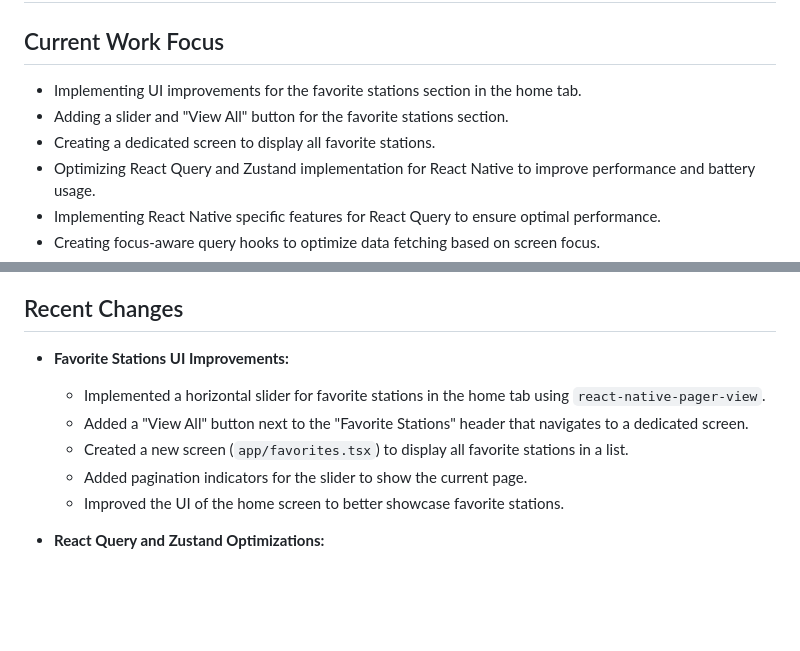
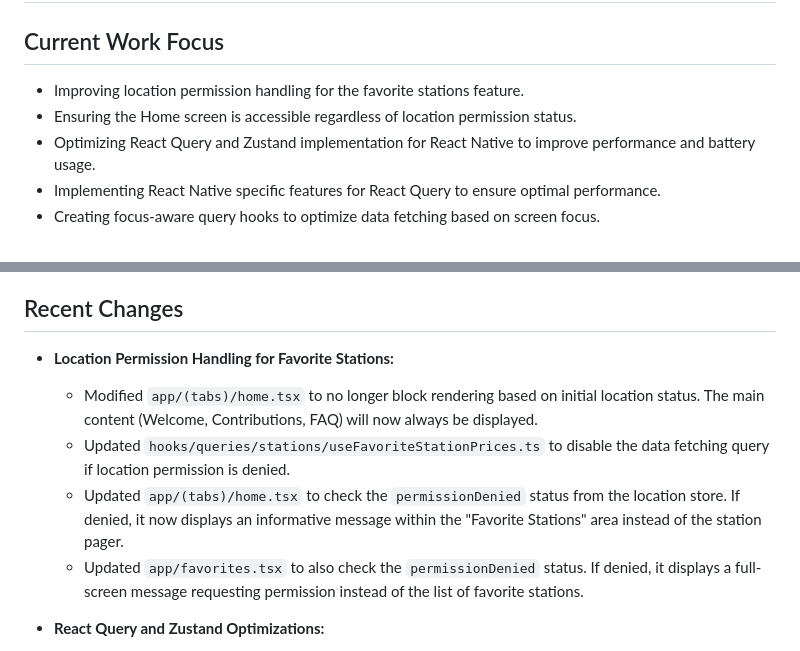
Before and after one commit to angeles-renjo/gasph-v2, a Markdown page: memory-bank/activeContext.md, 2 parts joined by grey strips. Drawn GitHub-style; blank space fills up the shorter version.

Commit message:
update: docu

```diff
--- a/memory-bank/activeContext.md
+++ b/memory-bank/activeContext.md
@@ -2,9 +2,8 @@
 
 ## Current Work Focus
 
-- Implementing UI improvements for the favorite stations section in the home tab.
-- Adding a slider and "View All" button for the favorite stations section.
-- Creating a dedicated screen to display all favorite stations.
+- Improving location permission handling for the favorite stations feature.
+- Ensuring the Home screen is accessible regardless of location permission status.
 - Optimizing React Query and Zustand implementation for React Native to improve performance and battery usage.
 - Implementing React Native specific features for React Query to ensure optimal performance.
 - Creating focus-aware query hooks to optimize data fetching based on screen focus.
@@ -17,13 +16,12 @@ Previous focus:
 
 ## Recent Changes
 
-- **Favorite Stations UI Improvements:**
+- **Location Permission Handling for Favorite Stations:**
 
-  - Implemented a horizontal slider for favorite stations in the home tab using `react-native-pager-view`.
-  - Added a "View All" button next to the "Favorite Stations" header that navigates to a dedicated screen.
-  - Created a new screen (`app/favorites.tsx`) to display all favorite stations in a list.
-  - Added pagination indicators for the slider to show the current page.
-  - Improved the UI of the home screen to better showcase favorite stations.
+  - Modified `app/(tabs)/home.tsx` to no longer block rendering based on initial location status. The main content (Welcome, Contributions, FAQ) will now always be displayed.
+  - Updated `hooks/queries/stations/useFavoriteStationPrices.ts` to disable the data fetching query if location permission is denied.
+  - Updated `app/(tabs)/home.tsx` to check the `permissionDenied` status from the location store. If denied, it now displays an informative message within the "Favorite Stations" area instead of the station pager.
+  - Updated `app/favorites.tsx` to also check the `permissionDenied` status. If denied, it displays a full-screen message requesting permission instead of the list of favorite stations.
 
 - **React Query and Zustand Optimizations:**
 
```
Also changed, not shown: memory-bank/progress.md (+5 -1 lines).
